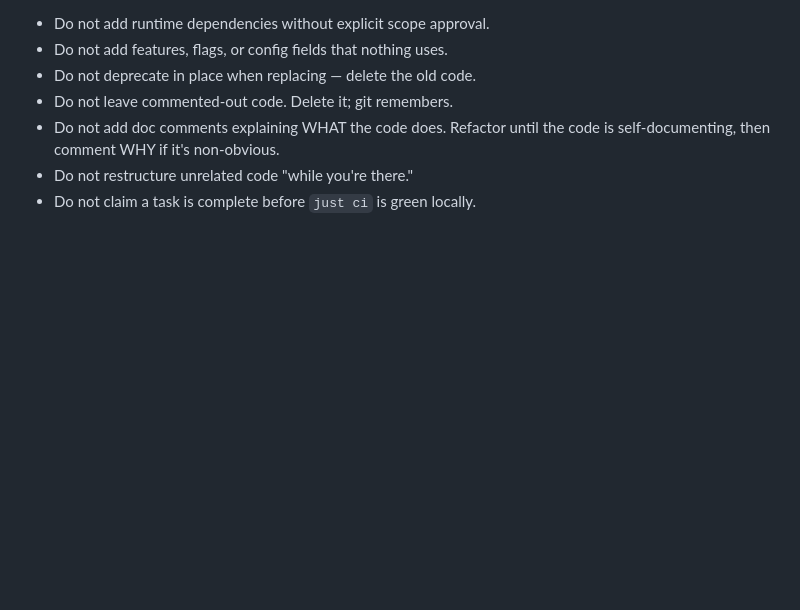
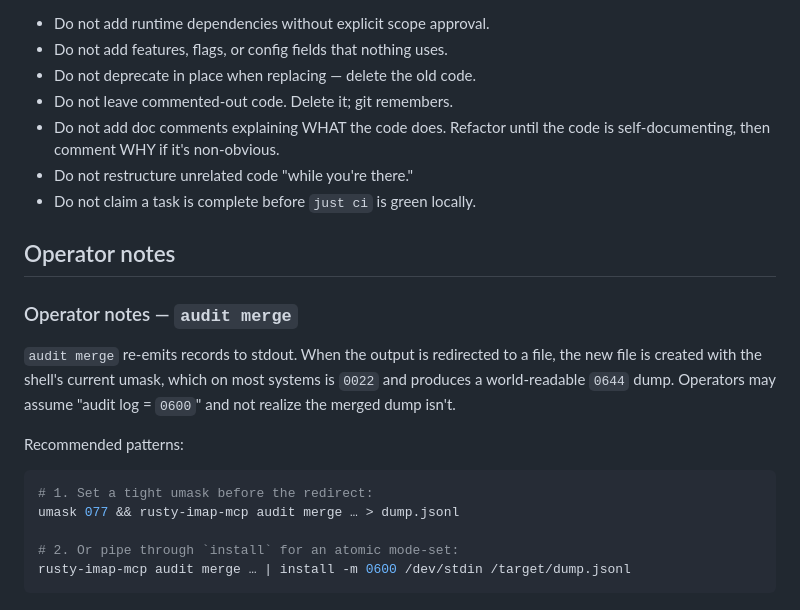
Before and after one commit to zp6/rusty-imap-mcp, a Markdown page: AGENTS.md, the part around the change. Rendered like a GitHub page; blank space fills up the shorter version.

Commit message:
docs(audit): recommend umask 077 for audit merge redirects
Closes #28

````diff
--- a/AGENTS.md
+++ b/AGENTS.md
@@ -217,3 +217,22 @@ Some changes deserve extra scrutiny. When touching:
   code is self-documenting, then comment WHY if it's non-obvious.
 - Do not restructure unrelated code "while you're there."
 - Do not claim a task is complete before `just ci` is green locally.
+
+## Operator notes
+
+### Operator notes — `audit merge`
+
+`audit merge` re-emits records to stdout. When the output is redirected to a
+file, the new file is created with the shell's current umask, which on most
+systems is `0022` and produces a world-readable `0644` dump. Operators may
+assume "audit log = `0600`" and not realize the merged dump isn't.
+
+Recommended patterns:
+
+```bash
+# 1. Set a tight umask before the redirect:
+umask 077 && rusty-imap-mcp audit merge … > dump.jsonl
+
+# 2. Or pipe through `install` for an atomic mode-set:
+rusty-imap-mcp audit merge … | install -m 0600 /dev/stdin /target/dump.jsonl
+```
````
